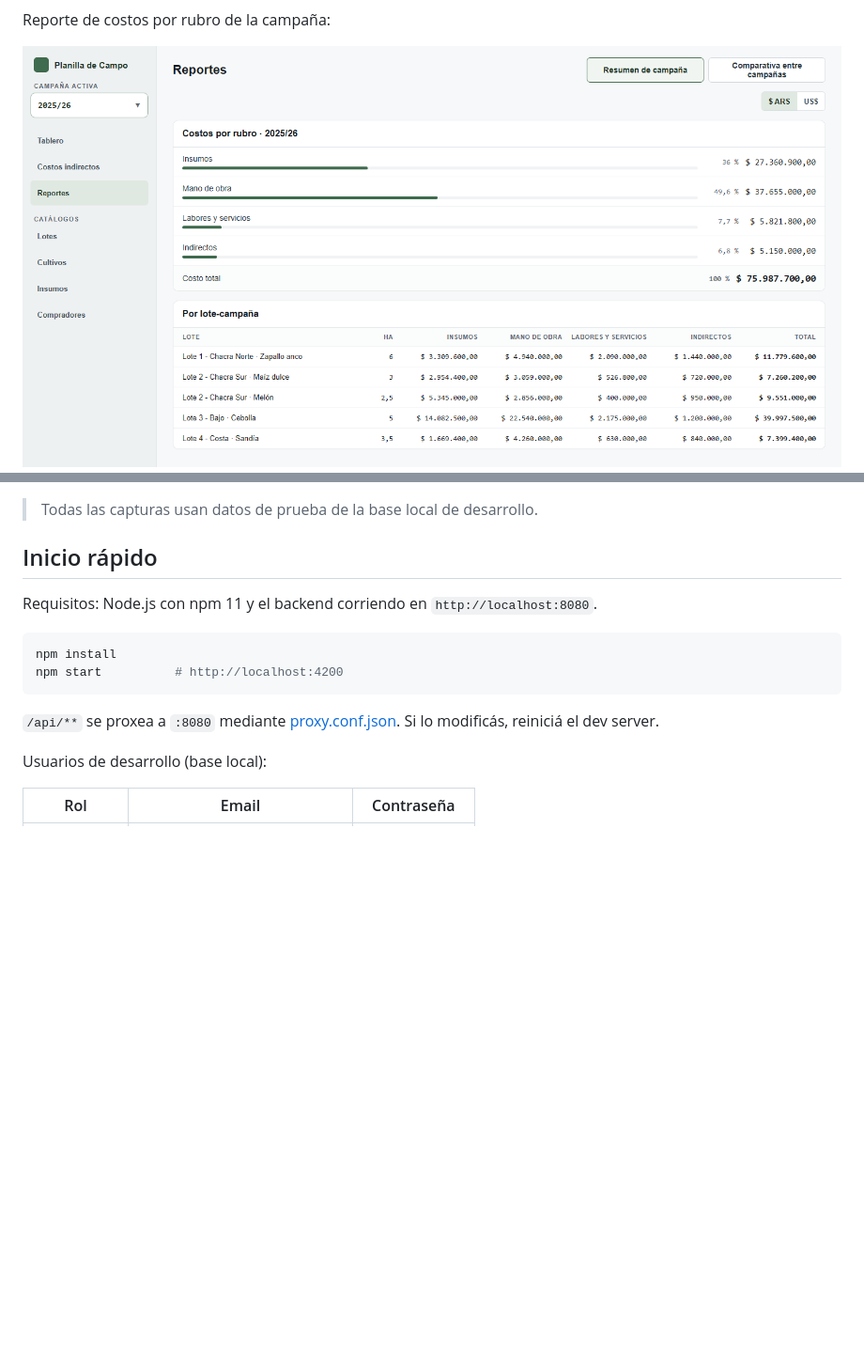
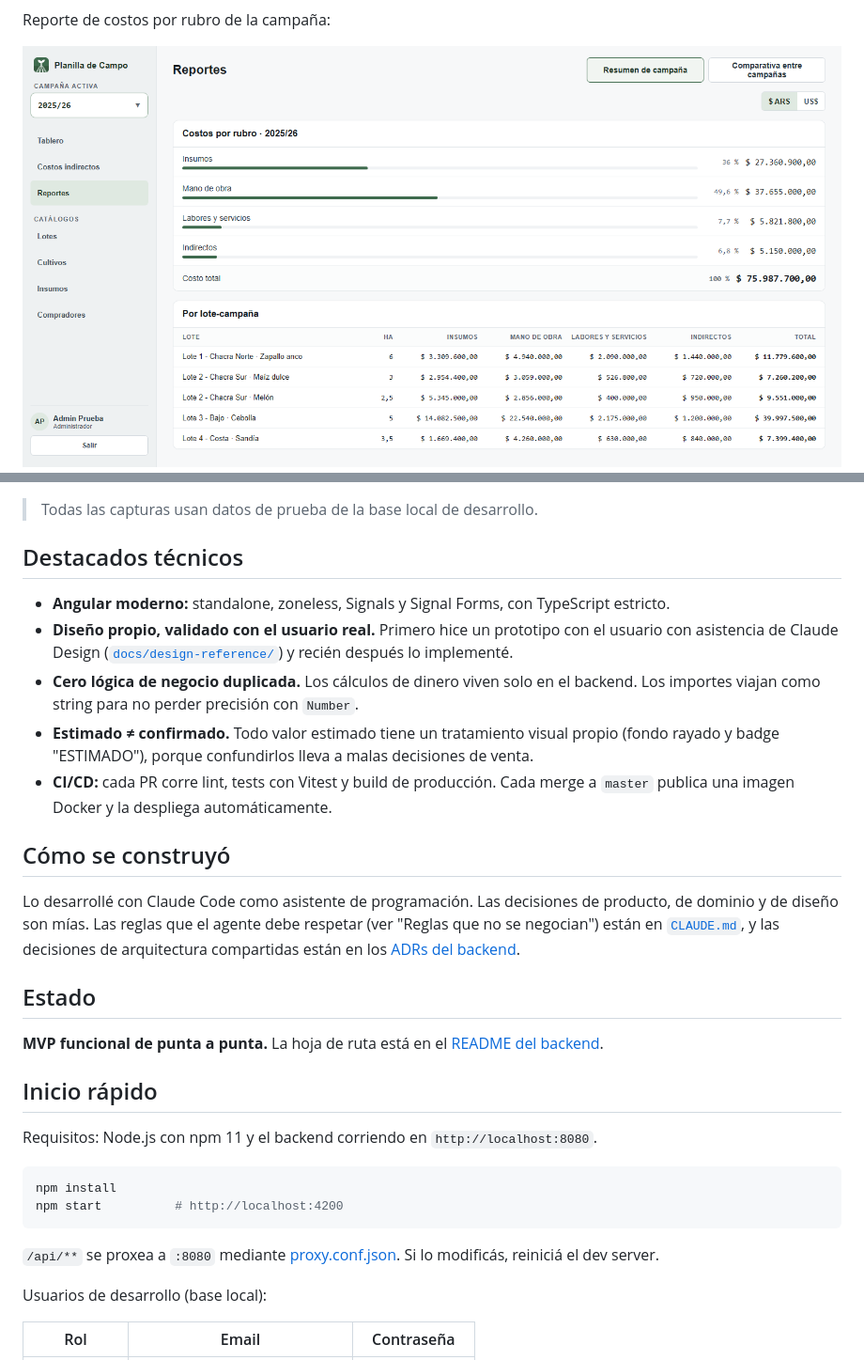
Before and after one commit to rodrigocalizayadev/planilla-campo-frontend, a Markdown page: README.md, 2 parts joined by grey strips. Shown at 94% size. GitHub-like rendering; pictures changed too: docs/screenshots/reporte-campania.png; folded sections open; blank space fills up the shorter version.

```diff
--- a/README.md
+++ b/README.md
@@ -40,4 +48,20 @@ Reporte de costos por rubro de la campaña:
 > Todas las capturas usan datos de prueba de la base local de desarrollo.
+
+## Destacados técnicos
+
+- **Angular moderno:** standalone, zoneless, Signals y Signal Forms, con TypeScript estricto.
+- **Diseño propio, validado con el usuario real.** Primero hice un prototipo con el usuario con asistencia de Claude Design ([`docs/design-reference/`](docs/design-reference/)) y recién después lo implementé.
+- **Cero lógica de negocio duplicada.** Los cálculos de dinero viven solo en el backend. Los importes viajan como string para no perder precisión con `Number`.
+- **Estimado ≠ confirmado.** Todo valor estimado tiene un tratamiento visual propio (fondo rayado y badge "ESTIMADO"), porque confundirlos lleva a malas decisiones de venta.
+- **CI/CD:** cada PR corre lint, tests con Vitest y build de producción. Cada merge a `master` publica una imagen Docker y la despliega automáticamente.
+
+## Cómo se construyó
+
+Lo desarrollé con Claude Code como asistente de programación. Las decisiones de producto, de dominio y de diseño son mías. Las reglas que el agente debe respetar (ver "Reglas que no se negocian") están en [`CLAUDE.md`](CLAUDE.md), y las decisiones de arquitectura compartidas están en los [ADRs del backend](https://github.com/rodrigocalizayadev/planilla-campo-backend/tree/master/docs/adr).
+
+## Estado
+
+**MVP funcional de punta a punta.** La hoja de ruta está en el [README del backend](https://github.com/rodrigocalizayadev/planilla-campo-backend#estado).
 
 ## Inicio rápido
 
```
Also changed, not shown: other parts of README.md (+25 -17 lines), docs/screenshots/demo-cargar-tarea.gif (added), docs/screenshots/demo-precio-bolsa.gif (added), docs/screenshots/lote-campania.png, docs/screenshots/movil.png (added), docs/screenshots/tablero.png.
